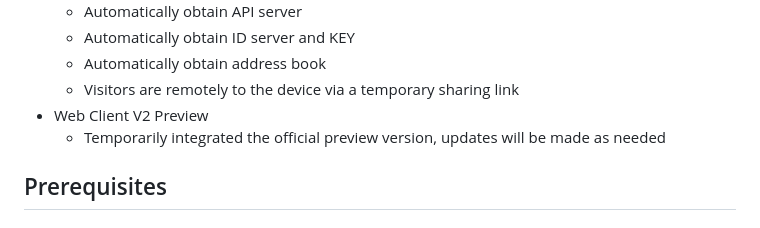
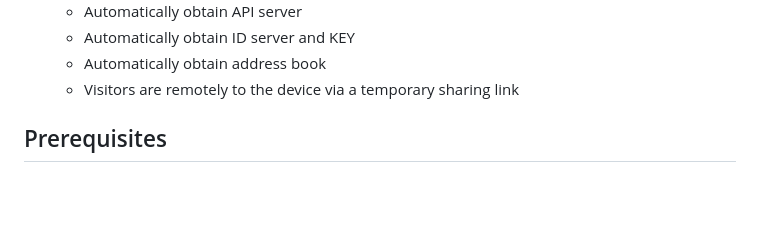
Before and after one commit to lejianwen/rustdesk-api, a Markdown page: README_EN.md, the part around the change. Rendered like a GitHub page; blank space fills up the shorter version.

Commit message:
Revert "up readme"
This reverts commit dc8af3a460a57be36dbe55e2f41577e1c4efd403.

```diff
--- a/README_EN.md
+++ b/README_EN.md
@@ -35,8 +35,7 @@ desktop software that provides self-hosted solutions.
     - Automatically obtain ID server and KEY
     - Automatically obtain address book
     - Visitors are remotely to the device via a temporary sharing link
-- Web Client V2 Preview
-    - Temporarily integrated the official preview version, updates will be made as needed
+
 ## Prerequisites
 
 ### [Rustdesk](https://github.com/rustdesk/rustdesk)
```
Also changed, not shown: README.md (+0 -2 lines).
